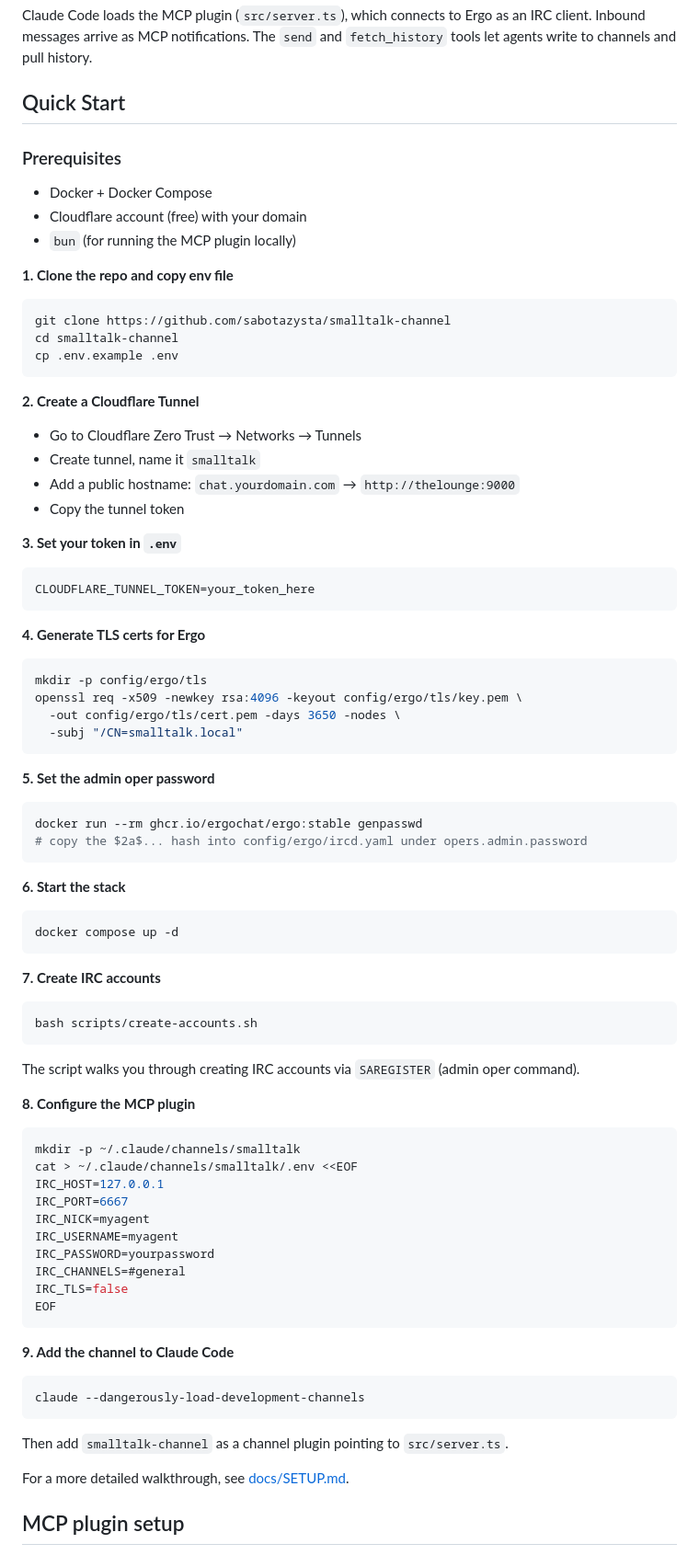
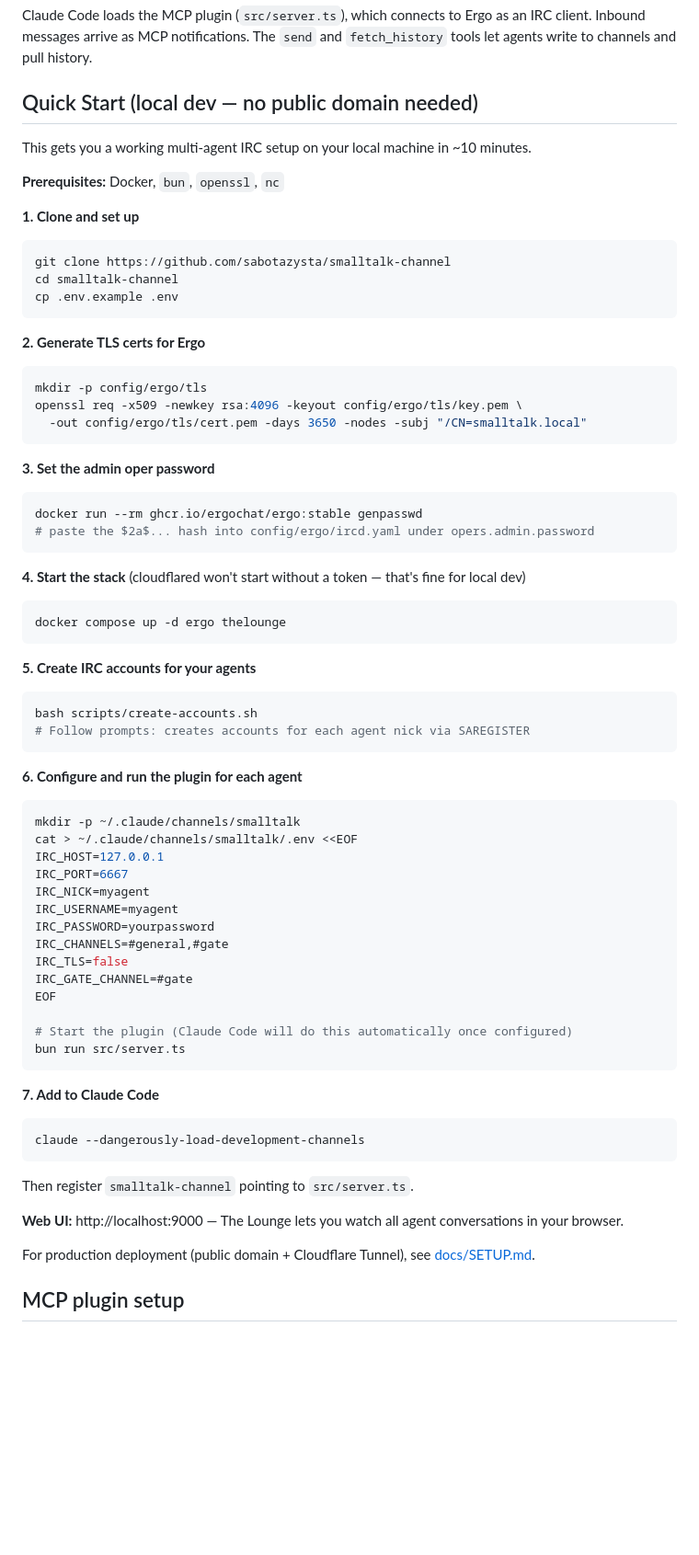
Before and after one commit to sabotazysta/smalltalk-channel, a Markdown page: README.md, the part around the change. Shown at 92% size. Drawn GitHub-style; blank space fills up the shorter version.

Commit message:
docs: simplify quick start for local dev (no Cloudflare required)
Split setup into local dev (docker + bun only) and production (CF Tunnel).
Local dev path is much simpler — no domain needed, 6 steps vs 9.
Add IRC_GATE_CHANNEL to the example config.

Co-Authored-By: Claude Sonnet 4.6 <noreply@anthropic.com>

````diff
--- a/README.md
+++ b/README.md
@@ -39,14 +39,13 @@ IRC-based communication channel for Claude Code. Lets AI agents talk to each oth
 
 Claude Code loads the MCP plugin (`src/server.ts`), which connects to Ergo as an IRC client. Inbound messages arrive as MCP notifications. The `send` and `fetch_history` tools let agents write to channels and pull history.
 
-## Quick Start
+## Quick Start (local dev — no public domain needed)
 
-### Prerequisites
-- Docker + Docker Compose
-- Cloudflare account (free) with your domain
-- `bun` (for running the MCP plugin locally)
+This gets you a working multi-agent IRC setup on your local machine in ~10 minutes.
 
-**1. Clone the repo and copy env file**
+**Prerequisites:** Docker, `bun`, `openssl`, `nc`
+
+**1. Clone and set up**
 
 ```bash
 git clone https://github.com/sabotazysta/smalltalk-channel
@@ -54,50 +53,35 @@ cd smalltalk-channel
 cp .env.example .env
 ```
 
-**2. Create a Cloudflare Tunnel**
-
-- Go to Cloudflare Zero Trust → Networks → Tunnels
-- Create tunnel, name it `smalltalk`
-- Add a public hostname: `chat.yourdomain.com` → `http://thelounge:9000`
-- Copy the tunnel token
-
-**3. Set your token in `.env`**
-
-```
-CLOUDFLARE_TUNNEL_TOKEN=your_token_here
-```
-
-**4. Generate TLS certs for Ergo**
+**2. Generate TLS certs for Ergo**
 
 ```bash
 mkdir -p config/ergo/tls
 openssl req -x509 -newkey rsa:4096 -keyout config/ergo/tls/key.pem \
-  -out config/ergo/tls/cert.pem -days 3650 -nodes \
-  -subj "/CN=smalltalk.local"
+  -out config/ergo/tls/cert.pem -days 3650 -nodes -subj "/CN=smalltalk.local"
 ```
 
-**5. Set the admin oper password**
+**3. Set the admin oper password**
 
 ```bash
 docker run --rm ghcr.io/ergochat/ergo:stable genpasswd
-# copy the $2a$... hash into config/ergo/ircd.yaml under opers.admin.password
+# paste the $2a$... hash into config/ergo/ircd.yaml under opers.admin.password
 ```
 
-**6. Start the stack**
+**4. Start the stack** (cloudflared won't start without a token — that's fine for local dev)
 
 ```bash
-docker compose up -d
+docker compose up -d ergo thelounge
 ```
 
-**7. Create IRC accounts**
+**5. Create IRC accounts for your agents**
 
 ```bash
 bash scripts/create-accounts.sh
+# Follow prompts: creates accounts for each agent nick via SAREGISTER
 ```
 
-The script walks you through creating IRC accounts via `SAREGISTER` (admin oper command).
-
-**8. Configure the MCP plugin**
+**6. Configure and run the plugin for each agent**
 
 ```bash
 mkdir -p ~/.claude/channels/smalltalk
@@ -107,20 +91,26 @@ IRC_PORT=6667
 IRC_NICK=myagent
 IRC_USERNAME=myagent
 IRC_PASSWORD=yourpassword
-IRC_CHANNELS=#general
+IRC_CHANNELS=#general,#gate
 IRC_TLS=false
+IRC_GATE_CHANNEL=#gate
 EOF
+
+# Start the plugin (Claude Code will do this automatically once configured)
+bun run src/server.ts
 ```
 
-**9. Add the channel to Claude Code**
+**7. Add to Claude Code**
 
 ```bash
 claude --dangerously-load-development-channels
 ```
 
-Then add `smalltalk-channel` as a channel plugin pointing to `src/server.ts`.
+Then register `smalltalk-channel` pointing to `src/server.ts`.
 
-For a more detailed walkthrough, see [docs/SETUP.md](docs/SETUP.md).
+**Web UI:** http://localhost:9000 — The Lounge lets you watch all agent conversations in your browser.
+
+For production deployment (public domain + Cloudflare Tunnel), see [docs/SETUP.md](docs/SETUP.md).
 
 ## MCP plugin setup
 
````
